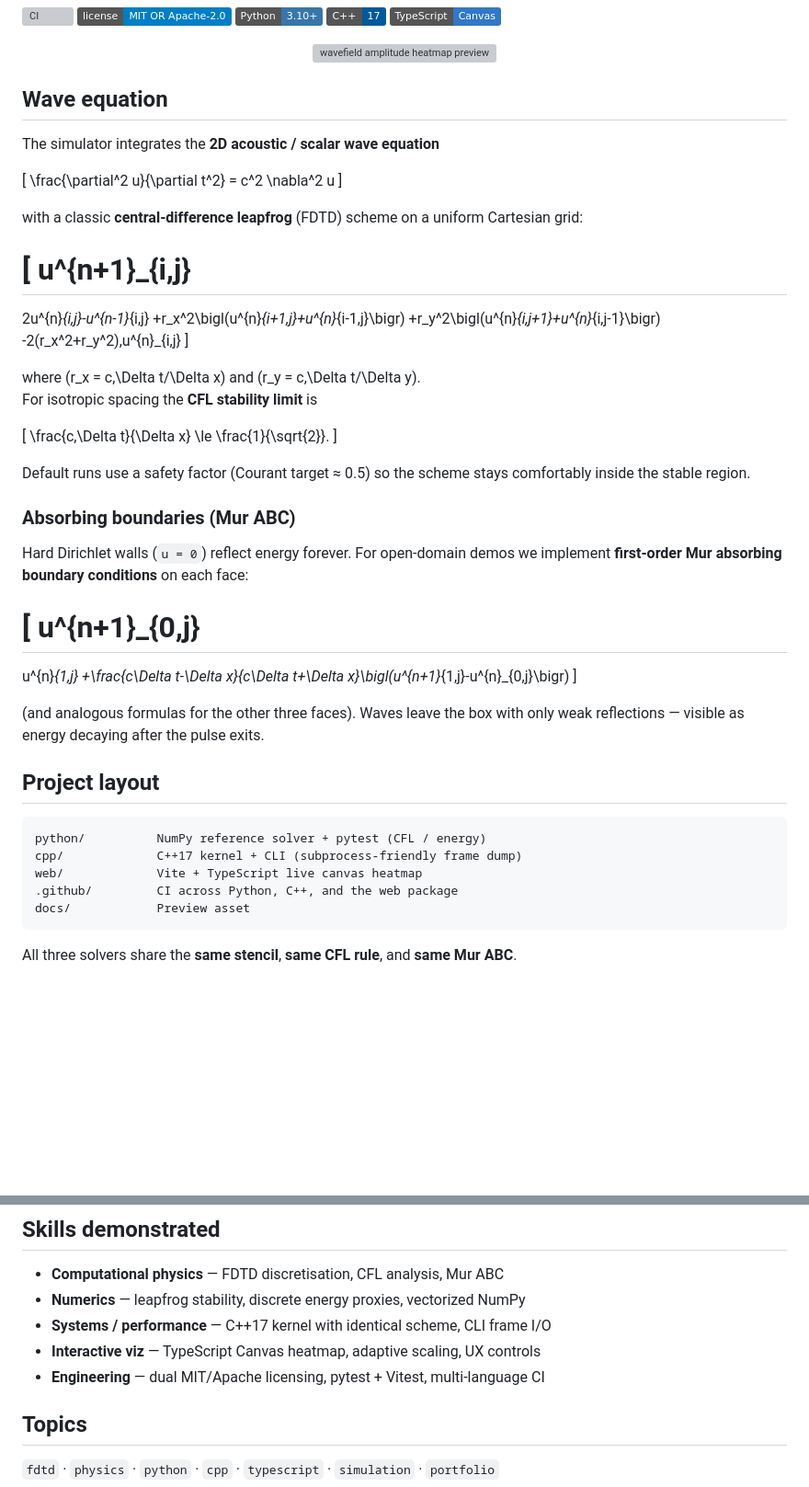
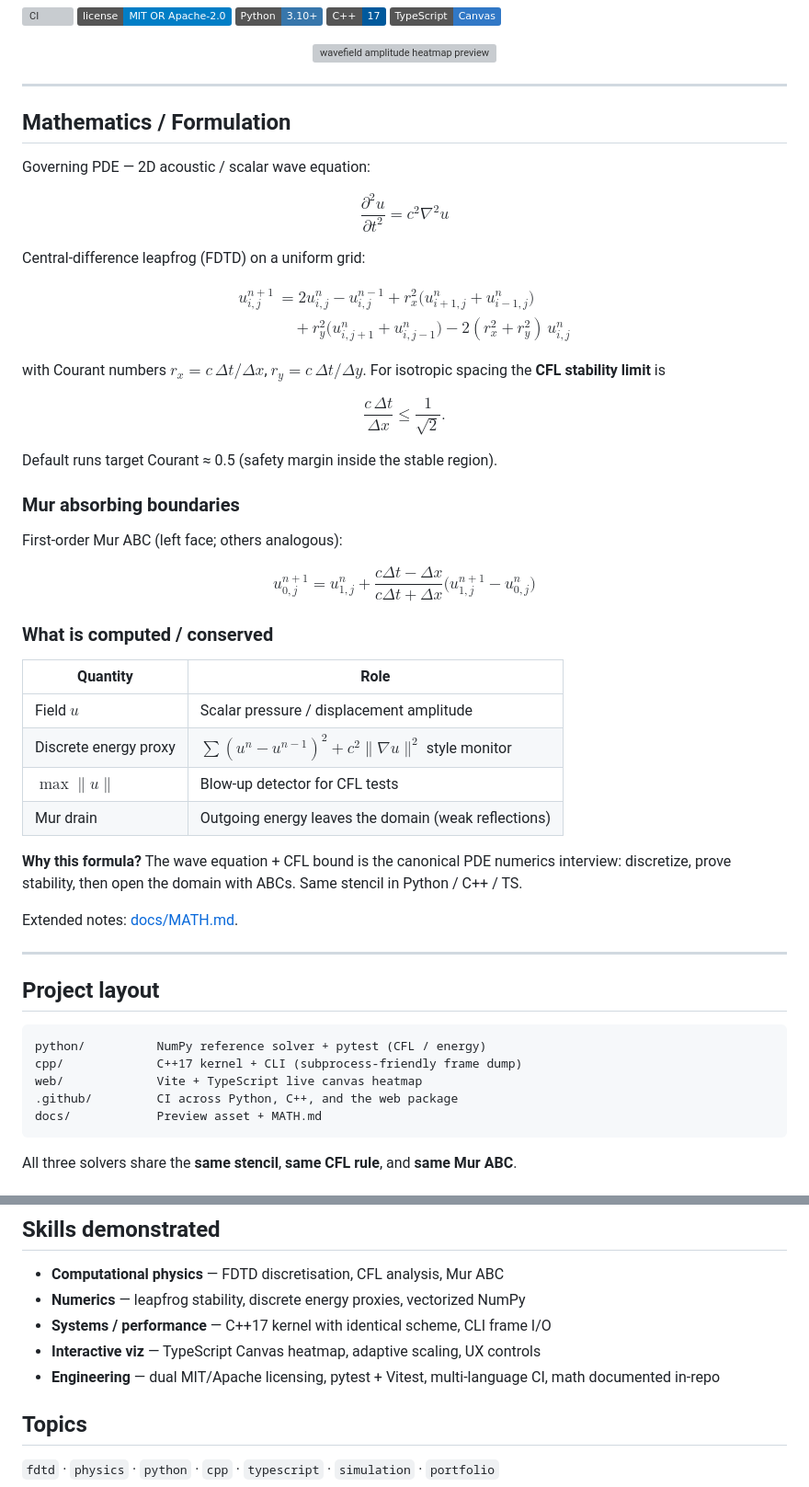
Before and after one commit to SK090347/wavefield, a Markdown page: README.md, 2 parts joined by grey strips. Shown at 92% size. Rendered like a GitHub page; badges without logos; blank space fills up the shorter version; grey boxes are pictures that could not be loaded.

Commit message:
docs: add Mathematics/Formulation section with GitHub-flavored math
Recruiters see governing equations, complexity tables, and conserved
quantities near the top of each README (`$...$` / `$$...$$`).
Optional docs/MATH.md where the full formulation would crowd the README.

````diff
--- a/README.md
+++ b/README.md
@@ -14,46 +14,62 @@ A portfolio-ready computational-physics demo: one shared update scheme across th
   <img src="docs/preview.svg" alt="wavefield amplitude heatmap preview" width="420" />
 </p>
 
-## Wave equation
+---
 
-The simulator integrates the **2D acoustic / scalar wave equation**
+## Mathematics / Formulation
 
-\[
+Governing PDE — 2D acoustic / scalar wave equation:
+
+$$
 \frac{\partial^2 u}{\partial t^2} = c^2 \nabla^2 u
-\]
+$$
 
-with a classic **central-difference leapfrog** (FDTD) scheme on a uniform Cartesian grid:
+Central-difference leapfrog (FDTD) on a uniform grid:
 
-\[
+$$
+\begin{aligned}
 u^{n+1}_{i,j}
-=
+&=
 2u^{n}_{i,j}-u^{n-1}_{i,j}
-+r_x^2\bigl(u^{n}_{i+1,j}+u^{n}_{i-1,j}\bigr)
-+r_y^2\bigl(u^{n}_{i,j+1}+u^{n}_{i,j-1}\bigr)
++r_x^2\bigl(u^{n}_{i+1,j}+u^{n}_{i-1,j}\bigr) \\
+&\quad +r_y^2\bigl(u^{n}_{i,j+1}+u^{n}_{i,j-1}\bigr)
 -2(r_x^2+r_y^2)\,u^{n}_{i,j}
-\]
+\end{aligned}
+$$
 
-where \(r_x = c\,\Delta t/\Delta x\) and \(r_y = c\,\Delta t/\Delta y\).
-For isotropic spacing the **CFL stability limit** is
+with Courant numbers $r_x = c\,\Delta t/\Delta x$, $r_y = c\,\Delta t/\Delta y$. For isotropic spacing the **CFL stability limit** is
 
-\[
+$$
 \frac{c\,\Delta t}{\Delta x} \le \frac{1}{\sqrt{2}}.
-\]
+$$
 
-Default runs use a safety factor (Courant target ≈ 0.5) so the scheme stays comfortably inside the stable region.
+Default runs target Courant ≈ 0.5 (safety margin inside the stable region).
 
-### Absorbing boundaries (Mur ABC)
+### Mur absorbing boundaries
 
-Hard Dirichlet walls (`u = 0`) reflect energy forever. For open-domain demos we implement **first-order Mur absorbing boundary conditions** on each face:
+First-order Mur ABC (left face; others analogous):
 
-\[
+$$
 u^{n+1}_{0,j}
 =
 u^{n}_{1,j}
 +\frac{c\Delta t-\Delta x}{c\Delta t+\Delta x}\bigl(u^{n+1}_{1,j}-u^{n}_{0,j}\bigr)
-\]
+$$
 
-(and analogous formulas for the other three faces). Waves leave the box with only weak reflections — visible as energy decaying after the pulse exits.
+### What is computed / conserved
+
+| Quantity | Role |
+|----------|------|
+| Field $u$ | Scalar pressure / displacement amplitude |
+| Discrete energy proxy | $\sum (u^n - u^{n-1})^2 + c^2\|\nabla u\|^2$ style monitor |
+| $\max\|u\|$ | Blow-up detector for CFL tests |
+| Mur drain | Outgoing energy leaves the domain (weak reflections) |
+
+**Why this formula?** The wave equation + CFL bound is the canonical PDE numerics interview: discretize, prove stability, then open the domain with ABCs. Same stencil in Python / C++ / TS.
+
+Extended notes: [docs/MATH.md](docs/MATH.md).
+
+---
 
 ## Project layout
 
@@ -62,7 +78,7 @@ python/          NumPy reference solver + pytest (CFL / energy)
 cpp/             C++17 kernel + CLI (subprocess-friendly frame dump)
 web/             Vite + TypeScript live canvas heatmap
 .github/         CI across Python, C++, and the web package
-docs/            Preview asset
+docs/            Preview asset + MATH.md
 ```
 
 All three solvers share the **same stencil**, **same CFL rule**, and **same Mur ABC**.
@@ -131,7 +147,7 @@ npm run build
 - **Numerics** — leapfrog stability, discrete energy proxies, vectorized NumPy
 - **Systems / performance** — C++17 kernel with identical scheme, CLI frame I/O
 - **Interactive viz** — TypeScript Canvas heatmap, adaptive scaling, UX controls
-- **Engineering** — dual MIT/Apache licensing, pytest + Vitest, multi-language CI
+- **Engineering** — dual MIT/Apache licensing, pytest + Vitest, multi-language CI, math documented in-repo
 
 ## Topics
 
````
Also changed, not shown: docs/MATH.md (added, +19 -0 lines).
